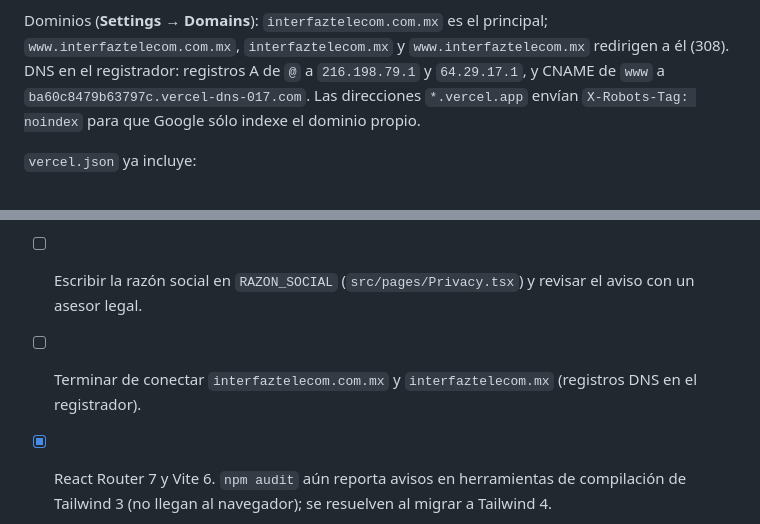
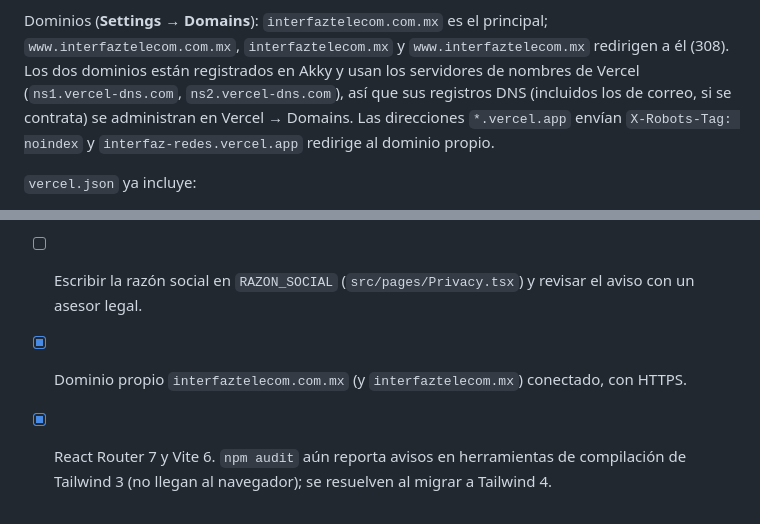
Before and after one commit to chitocantu-cmd/InterfazTelecom, a Markdown page: interfaz-redes-demo/README.md, 2 parts joined by grey strips. Rendered like a GitHub page.

Commit message:
README: dominio interfaztelecom.com.mx conectado con DNS de Vercel
Co-Authored-By: Claude Opus 5.5 <noreply@anthropic.com>

```diff
--- a/interfaz-redes-demo/README.md
+++ b/interfaz-redes-demo/README.md
@@ -106,9 +106,10 @@ Variables (**Settings → Environment Variables**, opcionales):
 - `VITE_GA_ID` — ID de Google Analytics 4 (`G-XXXXXXX`). Si se deja vacío, no se carga ningún script de medición.
 
 Dominios (**Settings → Domains**): `interfaztelecom.com.mx` es el principal; `www.interfaztelecom.com.mx`,
-`interfaztelecom.mx` y `www.interfaztelecom.mx` redirigen a él (308). DNS en el registrador: registros A de `@` a
-`216.198.79.1` y `64.29.17.1`, y CNAME de `www` a `ba60c8479b63797c.vercel-dns-017.com`. Las direcciones
-`*.vercel.app` envían `X-Robots-Tag: noindex` para que Google sólo indexe el dominio propio.
+`interfaztelecom.mx` y `www.interfaztelecom.mx` redirigen a él (308). Los dos dominios están registrados en Akky
+y usan los servidores de nombres de Vercel (`ns1.vercel-dns.com`, `ns2.vercel-dns.com`), así que sus registros DNS
+(incluidos los de correo, si se contrata) se administran en Vercel → Domains. Las direcciones `*.vercel.app` envían
+`X-Robots-Tag: noindex` y `interfaz-redes.vercel.app` redirige al dominio propio.
 
 `vercel.json` ya incluye:
 - Reescritura de todas las rutas a `index.html` (rutas limpias como `/soluciones/fibra-optica`). Las rutas
@@ -134,6 +135,6 @@ Marca `generate_lead` como evento clave (conversión) en GA4.
 - [ ] Logotipo en mayor resolución (SVG o PNG ≥ 800 px) en `src/assets/brand/`.
 - [ ] Confirmar WhatsApp, años de experiencia, vigencia del REPSE y marcas.
 - [ ] Escribir la razón social en `RAZON_SOCIAL` (`src/pages/Privacy.tsx`) y revisar el aviso con un asesor legal.
-- [ ] Terminar de conectar `interfaztelecom.com.mx` y `interfaztelecom.mx` (registros DNS en el registrador).
+- [x] Dominio propio `interfaztelecom.com.mx` (y `interfaztelecom.mx`) conectado, con HTTPS.
 - [x] React Router 7 y Vite 6. `npm audit` aún reporta avisos en herramientas de compilación de Tailwind 3
       (no llegan al navegador); se resuelven al migrar a Tailwind 4.
```
